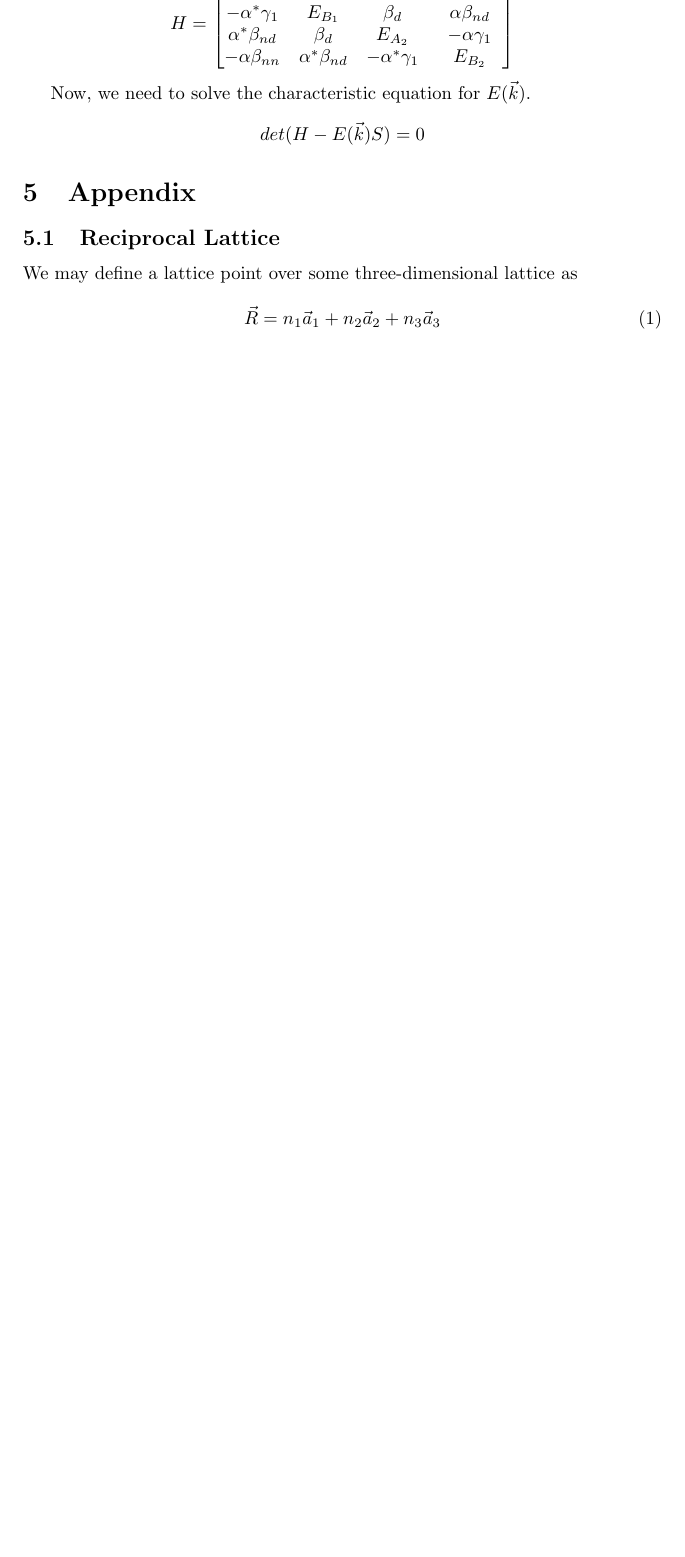
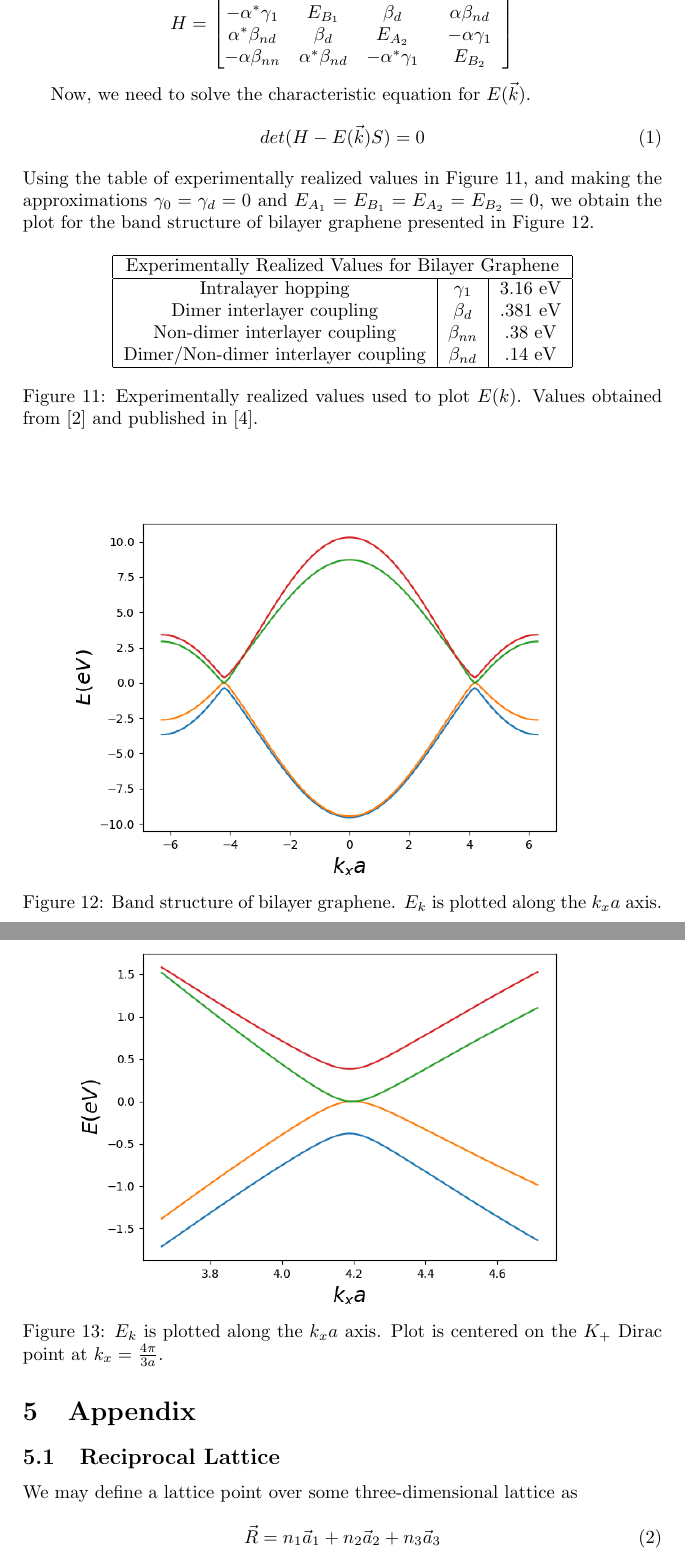
Before and after one commit to cec08e/bilayer-graphene, a LaTeX paper (notes/tight_binding.tex): part of page 18 of 20 before the commit and two parts of pages 18 and 19 of 21 after it, the two joined at a grey line, cut so that both start at the same text, the shorter picture padded with empty space. Compiled offline with pdfLaTeX.

Commit message:
Added bilayer bands to notes.

```diff
--- a/notes/tight_binding.tex
+++ b/notes/tight_binding.tex
@@ -392,7 +392,40 @@ E_{A_{1}} & -\alpha\gamma_{1} & \alpha\beta_{nd} & -\alpha^{*}\beta_{nn}\\
 $$
 
 Now, we need to solve the characteristic equation for $E(\vec{k})$.
-$$det(H - E(\vec{k})S) = 0$$
+\begin{equation}
+det(H - E(\vec{k})S) = 0
+\end{equation}
+Using the table of experimentally realized values in Figure 11, and making the approximations
+$\gamma_{0} = \gamma_{d} = 0$ and $E_{A_{1}} = E_{B_{1}} = E_{A_{2}} = E_{B_{2}} = 0$,  we obtain the
+plot for the band structure of bilayer graphene presented in Figure 12.
+\begin{figure}[h]
+
+\centering
+\begin{tabular}{ |c|c|c|  }
+ \hline
+ \multicolumn{3}{|c|}{Experimentally Realized Values for Bilayer Graphene} \\
+ \hline
+ Intralayer hopping   & $\gamma_{1}$   &  3.16 eV\\
+ Dimer interlayer coupling & $\beta_{d}$ & .381 eV\\
+ Non-dimer interlayer coupling & $\beta_{nn}$ & .38 eV\\
+ Dimer/Non-dimer interlayer coupling & $\beta_{nd}$ & .14 eV\\
+ \hline
+\end{tabular}
+\caption{Experimentally realized values used to plot $E(k)$. Values obtained from
+\cite{mccann} and published in \cite{kuzmenko}.}
+\end{figure}
+
+\begin{figure}[h]
+\centering
+\includegraphics[scale=.62]{bilayer_band_3}
+\caption{Band structure of bilayer graphene. $E_{k}$ is plotted along the $k_{x}a$ axis. }
+\end{figure}
+
+\begin{figure}[h]
+\centering
+\includegraphics[scale=.62]{bilayer_band_kpos}
+\caption{$E_{k}$ is plotted along the $k_{x}a$ axis. Plot is centered on the $K_{+}$ Dirac point at $k_{x} = \frac{4\pi}{3a}$. }
+\end{figure}
 
 \section{Appendix}
 \subsection{Reciprocal Lattice}
```
Also changed, not shown: notes/tight_binding.pdf, notes/tight_binding.tex (4 more changed lines), 2 other files.
